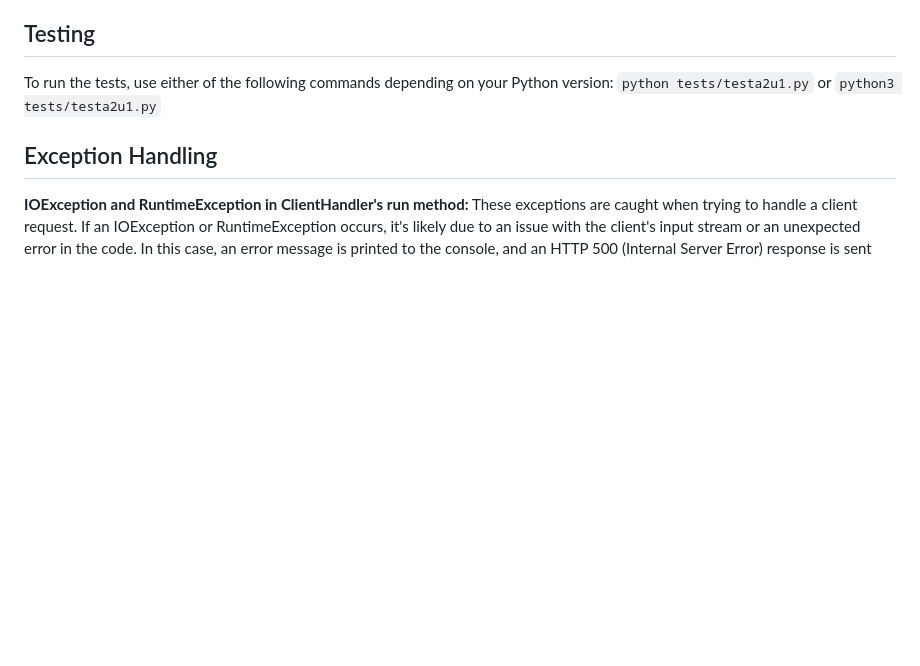
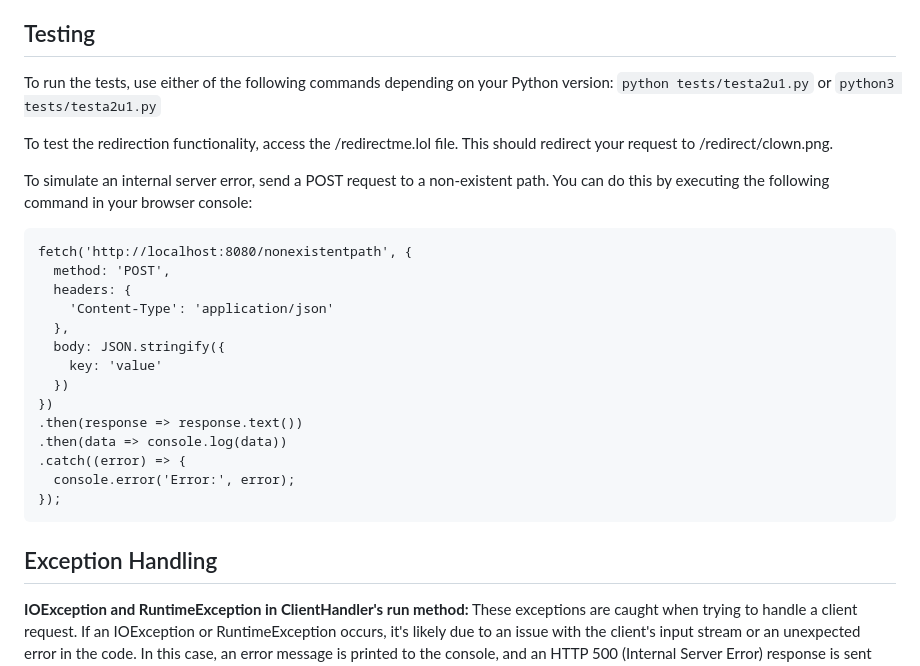
Before and after one commit to Unvares/java-web-server, a Markdown page: README.md, the part around the change. Rendered like a GitHub page; blank space fills up the shorter version.

Commit message:
chore: add instructions on how to test 302 code

````diff
--- a/README.md
+++ b/README.md
@@ -18,6 +18,26 @@ Once the files are compiled, you can run the server by providing two command-lin
 
 ## Testing
 To run the tests, use either of the following commands depending on your Python version: `python tests/testa2u1.py` or `python3 tests/testa2u1.py`
+
+To test the redirection functionality, access the /redirectme.lol file. This should redirect your request to /redirect/clown.png.
+
+To simulate an internal server error, send a POST request to a non-existent path. You can do this by executing the following command in your browser console:
+```
+fetch('http://localhost:8080/nonexistentpath', {
+  method: 'POST',
+  headers: {
+    'Content-Type': 'application/json'
+  },
+  body: JSON.stringify({
+    key: 'value'
+  })
+})
+.then(response => response.text())
+.then(data => console.log(data))
+.catch((error) => {
+  console.error('Error:', error);
+});
+```
 
 ## Exception Handling
 **IOException and RuntimeException in ClientHandler's run method:**  These exceptions are caught when trying to handle a client request. If an IOException or RuntimeException occurs, it's likely due to an issue with the client's input stream or an unexpected error in the code. In this case, an error message is printed to the console, and an HTTP 500 (Internal Server Error) response is sent back to the client. This is done to ensure that the client is informed of the server-side error. This can be seen in the code from lines 29 to 45 in src/ClientHandler.java.
````
